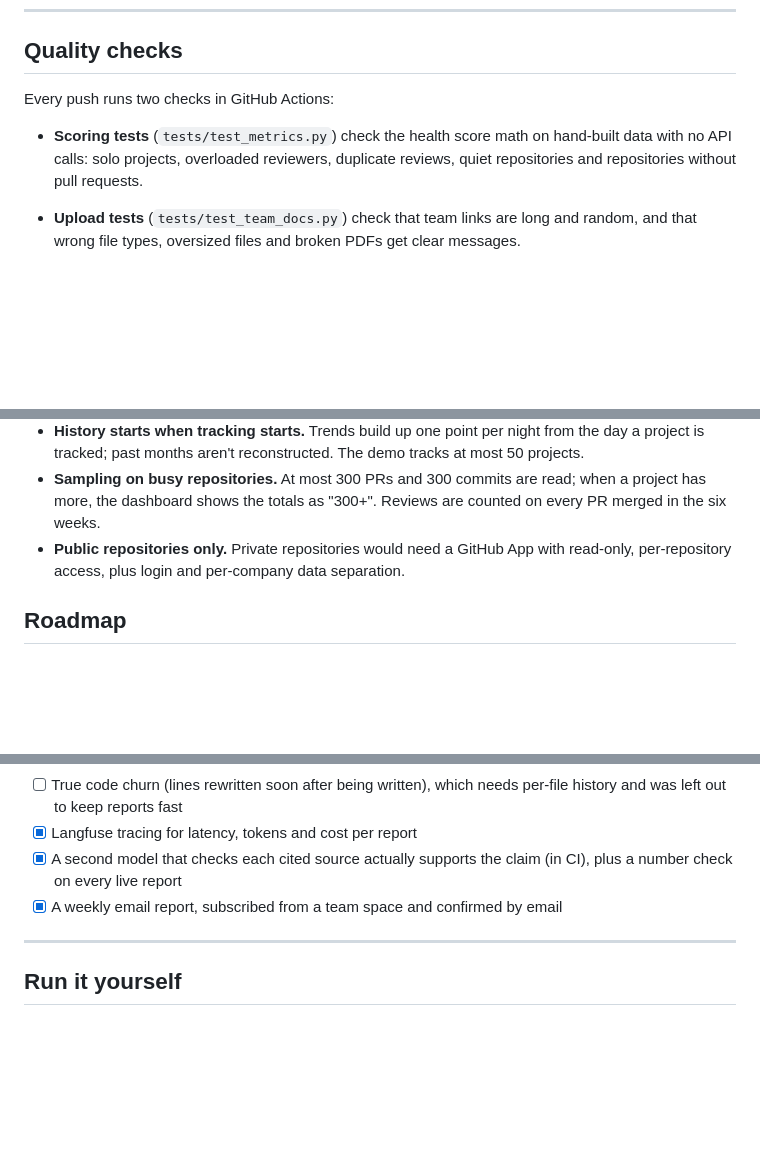
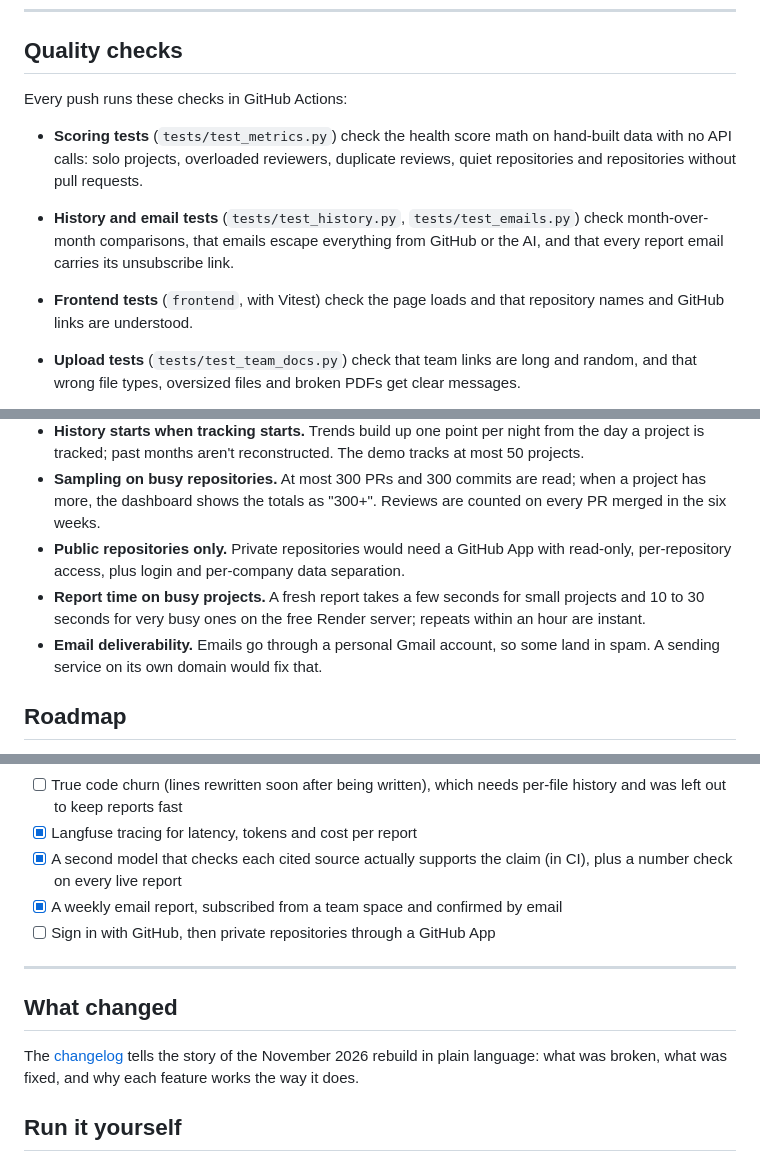
Before and after one commit to ttabirami12062/dev-productivity-ai, a Markdown page: README.md, 3 parts joined by grey strips. Rendered like a GitHub page; blank space fills up the shorter version.

```diff
--- a/README.md
+++ b/README.md
@@ -94,9 +105,11 @@ A "How to read this" panel in the app explains every number, chart and label in
 
 ## Quality checks
 
-Every push runs two checks in GitHub Actions:
+Every push runs these checks in GitHub Actions:
 
 - **Scoring tests** (`tests/test_metrics.py`) check the health score math on hand-built data with no API calls: solo projects, overloaded reviewers, duplicate reviews, quiet repositories and repositories without pull requests.
+- **History and email tests** (`tests/test_history.py`, `tests/test_emails.py`) check month-over-month comparisons, that emails escape everything from GitHub or the AI, and that every report email carries its unsubscribe link.
+- **Frontend tests** (`frontend`, with Vitest) check the page loads and that repository names and GitHub links are understood.
 - **Upload tests** (`tests/test_team_docs.py`) check that team links are long and random, and that wrong file types, oversized files and broken PDFs get clear messages.
 - **Number detector tests** (`tests/test_citation_check.py`) confirm the number check passes real figures and catches invented ones (a made-up "57%") and miscalculated ones ("6.1 days").
 - **Report evaluation** (`tests/test_evaluation.py`) generates reports for a golden dataset of six team scenarios (an overloaded reviewer, a healthy team, a PR backlog, a solo maintainer, a nearly inactive repo and a project with pull requests switched off) and checks that each has a headline and the required finding types, raises no risks for a healthy team, cites only sources that exist, uses only numbers found in its inputs, and mentions the key topic. A second model then acts as a judge, reading each finding next to the sources it cites and deciding whether they support it. The build fails if fewer than 80% of reports pass or fewer than 90% of cited findings are supported.
@@ -131,6 +145,8 @@ These are honest gaps, and the next things on the roadmap.
 - **History starts when tracking starts.** Trends build up one point per night from the day a project is tracked; past months aren't reconstructed. The demo tracks at most 50 projects.
 - **Sampling on busy repositories.** At most 300 PRs and 300 commits are read; when a project has more, the dashboard shows the totals as "300+". Reviews are counted on every PR merged in the six weeks.
 - **Public repositories only.** Private repositories would need a GitHub App with read-only, per-repository access, plus login and per-company data separation.
+- **Report time on busy projects.** A fresh report takes a few seconds for small projects and 10 to 30 seconds for very busy ones on the free Render server; repeats within an hour are instant.
+- **Email deliverability.** Emails go through a personal Gmail account, so some land in spam. A sending service on its own domain would fix that.
 
 ## Roadmap
 
@@ -143,8 +159,13 @@ These are honest gaps, and the next things on the roadmap.
 - [x] Langfuse tracing for latency, tokens and cost per report
 - [x] A second model that checks each cited source actually supports the claim (in CI), plus a number check on every live report
 - [x] A weekly email report, subscribed from a team space and confirmed by email
+- [ ] Sign in with GitHub, then private repositories through a GitHub App
 
 ---
+
+## What changed
+
+The [changelog](CHANGELOG.md) tells the story of the November 2026 rebuild in plain language: what was broken, what was fixed, and why each feature works the way it does.
 
 ## Run it yourself
 
```
Also changed, not shown: other parts of README.md (+30 -12 lines), CHANGELOG.md (added, +56 -0 lines), docs/screenshots/dashboard-top.png, docs/screenshots/guide.png, docs/screenshots/phone.png, docs/screenshots/report.png, 1 other file.
